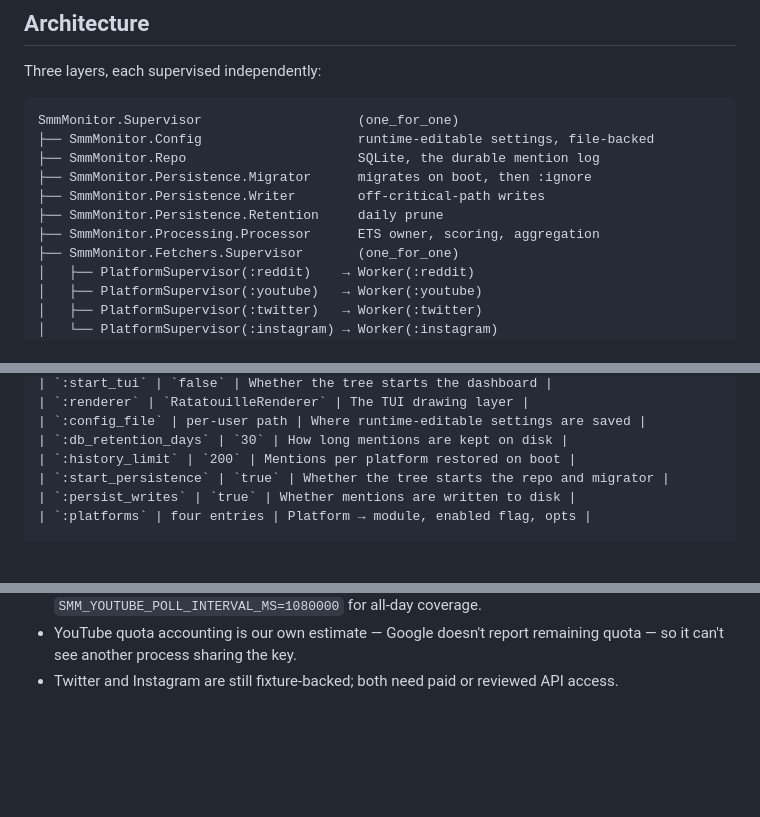
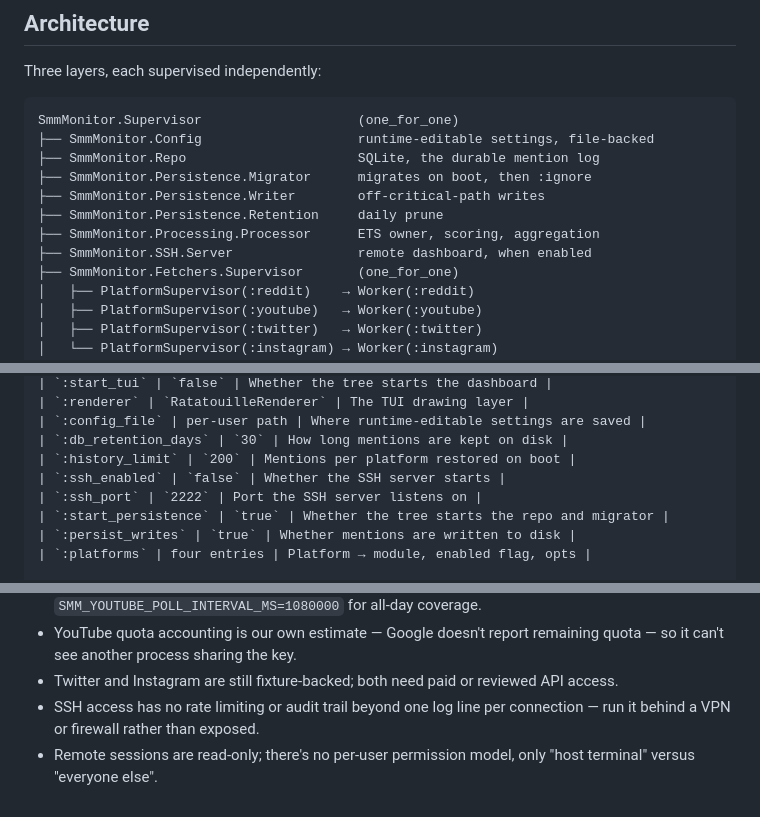
Before and after one commit to phravins/SMM-Monitor, a Markdown page: README.md, 3 parts joined by grey strips. Drawn GitHub-style; blank space fills up the shorter version.

```diff
--- a/README.md
+++ b/README.md
@@ -556,6 +677,7 @@ SmmMonitor.Supervisor                    (one_for_one)
 ├── SmmMonitor.Persistence.Writer        off-critical-path writes
 ├── SmmMonitor.Persistence.Retention     daily prune
 ├── SmmMonitor.Processing.Processor      ETS owner, scoring, aggregation
+├── SmmMonitor.SSH.Server                remote dashboard, when enabled
 ├── SmmMonitor.Fetchers.Supervisor       (one_for_one)
 │   ├── PlatformSupervisor(:reddit)    → Worker(:reddit)
 │   ├── PlatformSupervisor(:youtube)   → Worker(:youtube)
@@ -741,6 +873,8 @@ Compile-time defaults live in `config/config.exs`:
 | `:config_file` | per-user path | Where runtime-editable settings are saved |
 | `:db_retention_days` | `30` | How long mentions are kept on disk |
 | `:history_limit` | `200` | Mentions per platform restored on boot |
+| `:ssh_enabled` | `false` | Whether the SSH server starts |
+| `:ssh_port` | `2222` | Port the SSH server listens on |
 | `:start_persistence` | `true` | Whether the tree starts the repo and migrator |
 | `:persist_writes` | `true` | Whether mentions are written to disk |
 | `:platforms` | four entries | Platform → module, enabled flag, opts |
@@ -802,3 +936,7 @@ runtime. Both live platforms search for the *same* brand terms.
   remaining quota — so it can't see another process sharing the key.
 * Twitter and Instagram are still fixture-backed; both need paid or
   reviewed API access.
+* SSH access has no rate limiting or audit trail beyond one log line per
+  connection — run it behind a VPN or firewall rather than exposed.
+* Remote sessions are read-only; there's no per-user permission model,
+  only "host terminal" versus "everyone else".
```
Also changed, not shown: other parts of README.md (+131 -0 lines).
